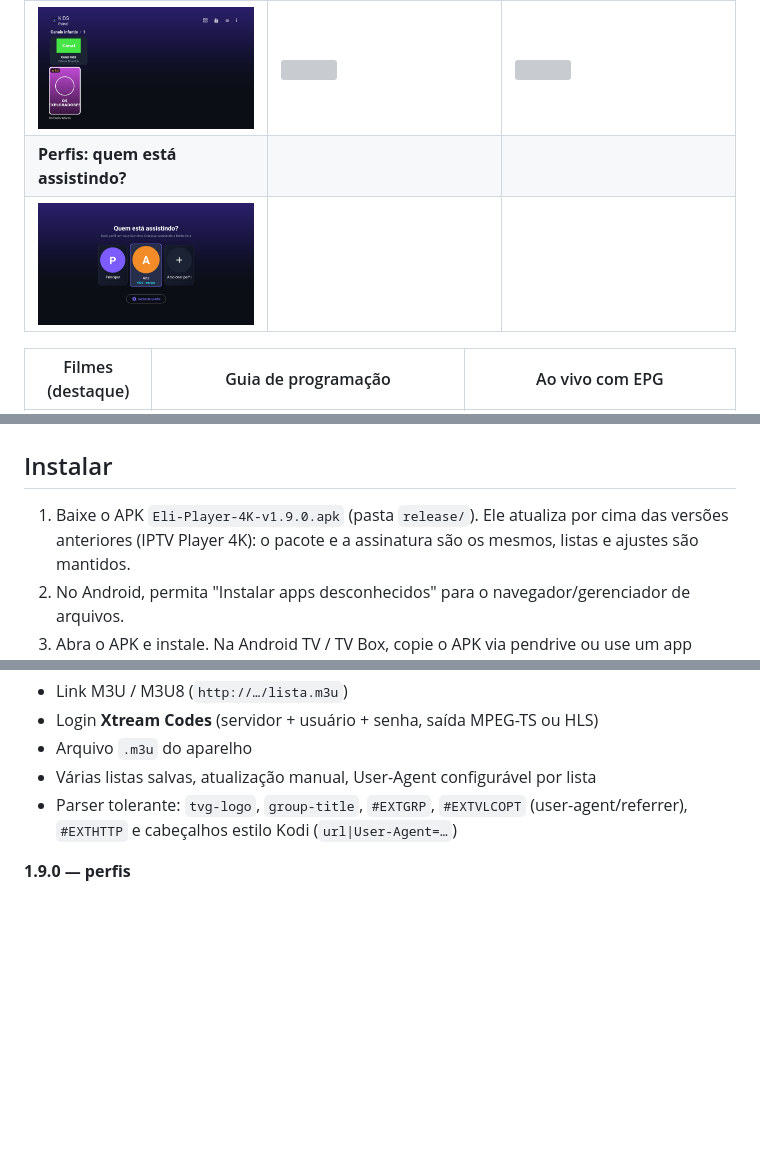
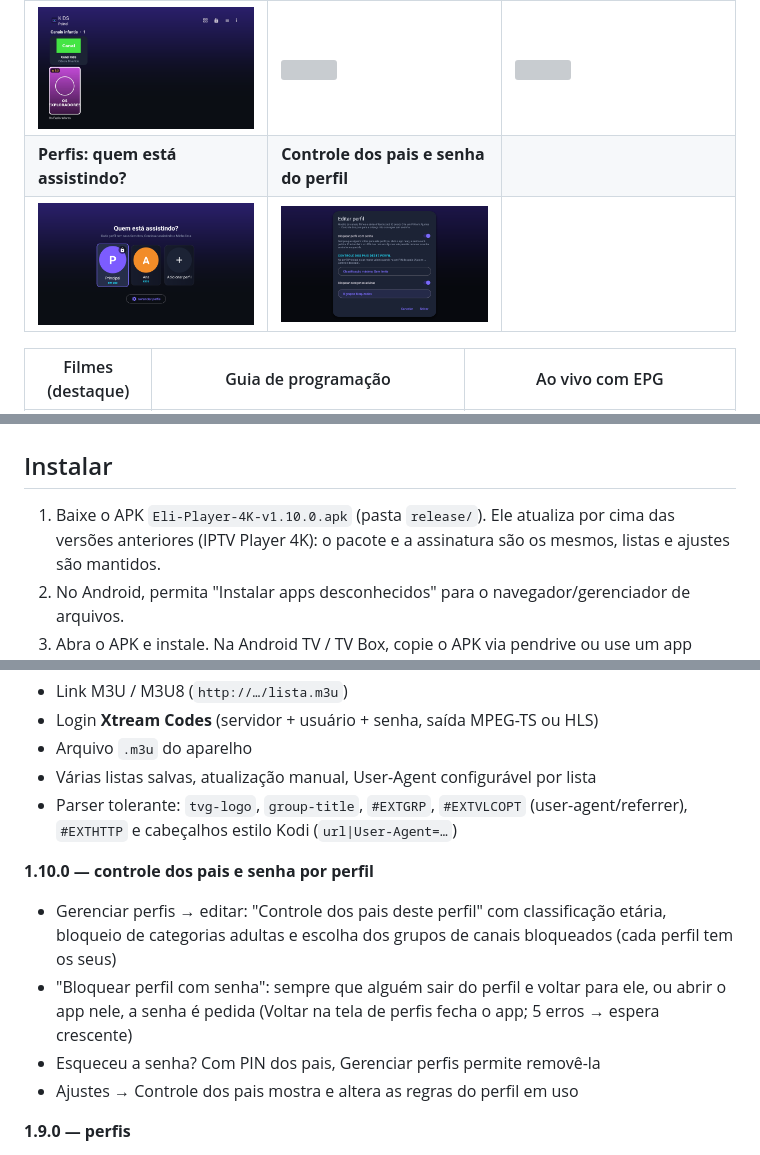
Before and after one commit to valdinhoeli/https-jules.google.com-task-6787392387498381923, a Markdown page: iptv-player/README.md, 3 parts joined by grey strips. GitHub-like rendering; pictures changed too: iptv-player/docs/perfil-controle-pais-tv.png (added), iptv-player/docs/perfis-tv.png; blank space fills up the shorter version; grey boxes are pictures that could not be loaded.

```diff
--- a/iptv-player/README.md
+++ b/iptv-player/README.md
@@ -14,8 +14,8 @@ em **SD, HD, Full HD e 4K** (incluindo HDR10/HLG/Dolby Vision quando o aparelho
 | ![](docs/home.png) | ![](docs/esportes-tv.png) | ![](docs/novelas-tv.png) |
 | **KIDS** | **Trocar de grupo sem sair do canal** | **Ajustes → Sobre o aplicativo** |
 | ![](docs/kids-tv.png) | ![](docs/player-grupos.png) | ![](docs/sobre-tv.png) |
-| **Perfis: quem está assistindo?** | | |
-| ![](docs/perfis-tv.png) | | |
+| **Perfis: quem está assistindo?** | **Controle dos pais e senha do perfil** | |
+| ![](docs/perfis-tv.png) | ![](docs/perfil-controle-pais-tv.png) | |
 
 | Filmes (destaque) | Guia de programação | Ao vivo com EPG |
 |---|---|---|
@@ -33,7 +33,7 @@ em **SD, HD, Full HD e 4K** (incluindo HDR10/HLG/Dolby Vision quando o aparelho
 
 ## Instalar
 
-1. Baixe o APK `Eli-Player-4K-v1.9.0.apk` (pasta `release/`). Ele atualiza por cima das versões
+1. Baixe o APK `Eli-Player-4K-v1.10.0.apk` (pasta `release/`). Ele atualiza por cima das versões
    anteriores (IPTV Player 4K): o pacote e a assinatura são os mesmos, listas e ajustes são mantidos.
 2. No Android, permita "Instalar apps desconhecidos" para o navegador/gerenciador de arquivos.
 3. Abra o APK e instale. Na Android TV / TV Box, copie o APK via pendrive ou use
@@ -50,6 +50,14 @@ Requisitos: Android 5.0 (API 21) ou superior.
 - Várias listas salvas, atualização manual, User-Agent configurável por lista
 - Parser tolerante: `tvg-logo`, `group-title`, `#EXTGRP`, `#EXTVLCOPT` (user-agent/referrer),
   `#EXTHTTP` e cabeçalhos estilo Kodi (`url|User-Agent=…`)
+
+**1.10.0 — controle dos pais e senha por perfil**
+- Gerenciar perfis → editar: "Controle dos pais deste perfil" com classificação etária,
+  bloqueio de categorias adultas e escolha dos grupos de canais bloqueados (cada perfil tem os seus)
+- "Bloquear perfil com senha": sempre que alguém sair do perfil e voltar para ele, ou abrir
+  o app nele, a senha é pedida (Voltar na tela de perfis fecha o app; 5 erros → espera crescente)
+- Esqueceu a senha? Com PIN dos pais, Gerenciar perfis permite removê-la
+- Ajustes → Controle dos pais mostra e altera as regras do perfil em uso
 
 **1.9.0 — perfis**
 - "Quem está assistindo?" ao abrir o app (quando há mais de um perfil) e no botão com a inicial
```
Also changed, not shown: iptv-player/COMO-CONTINUAR.md (+1 -1 lines), 13 other files.
